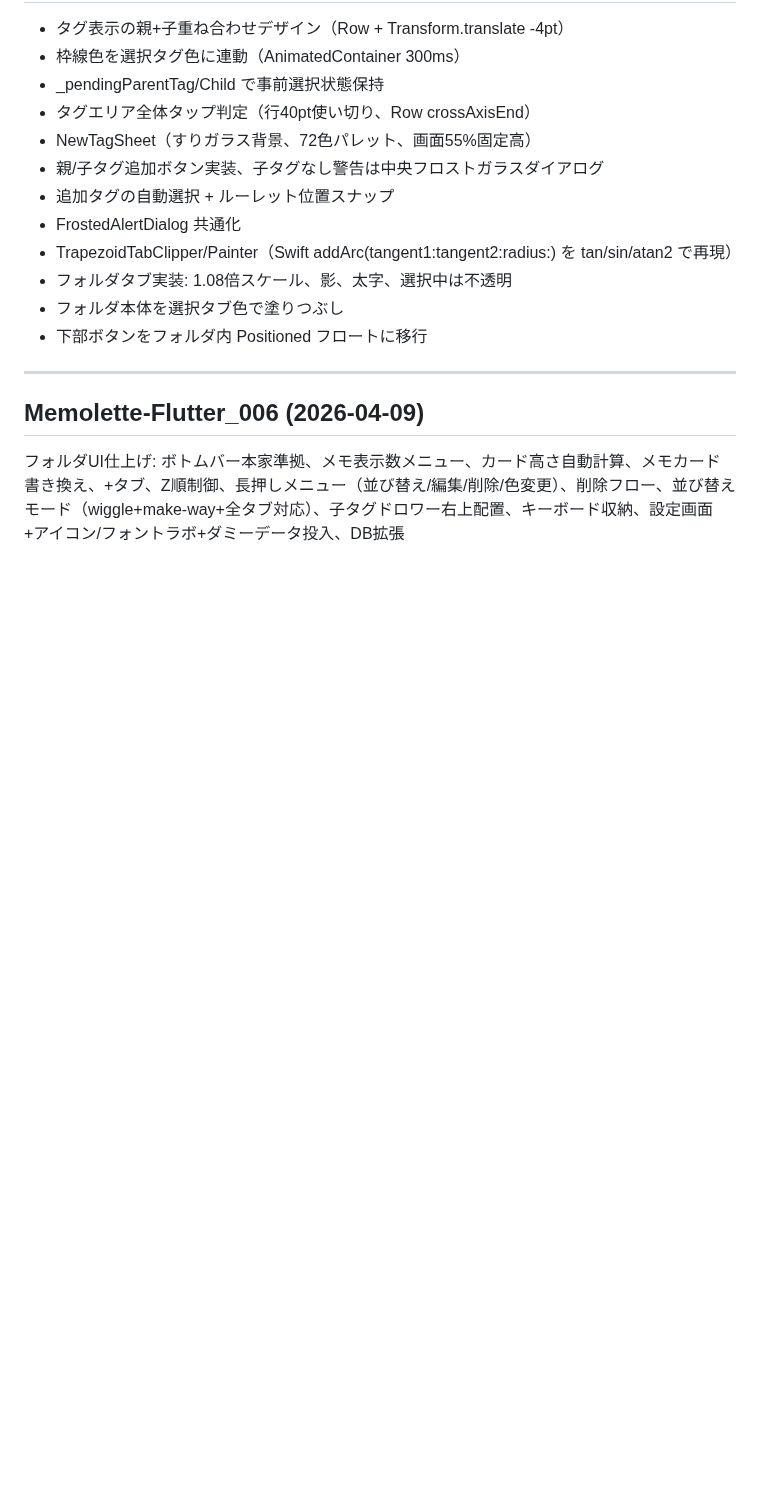
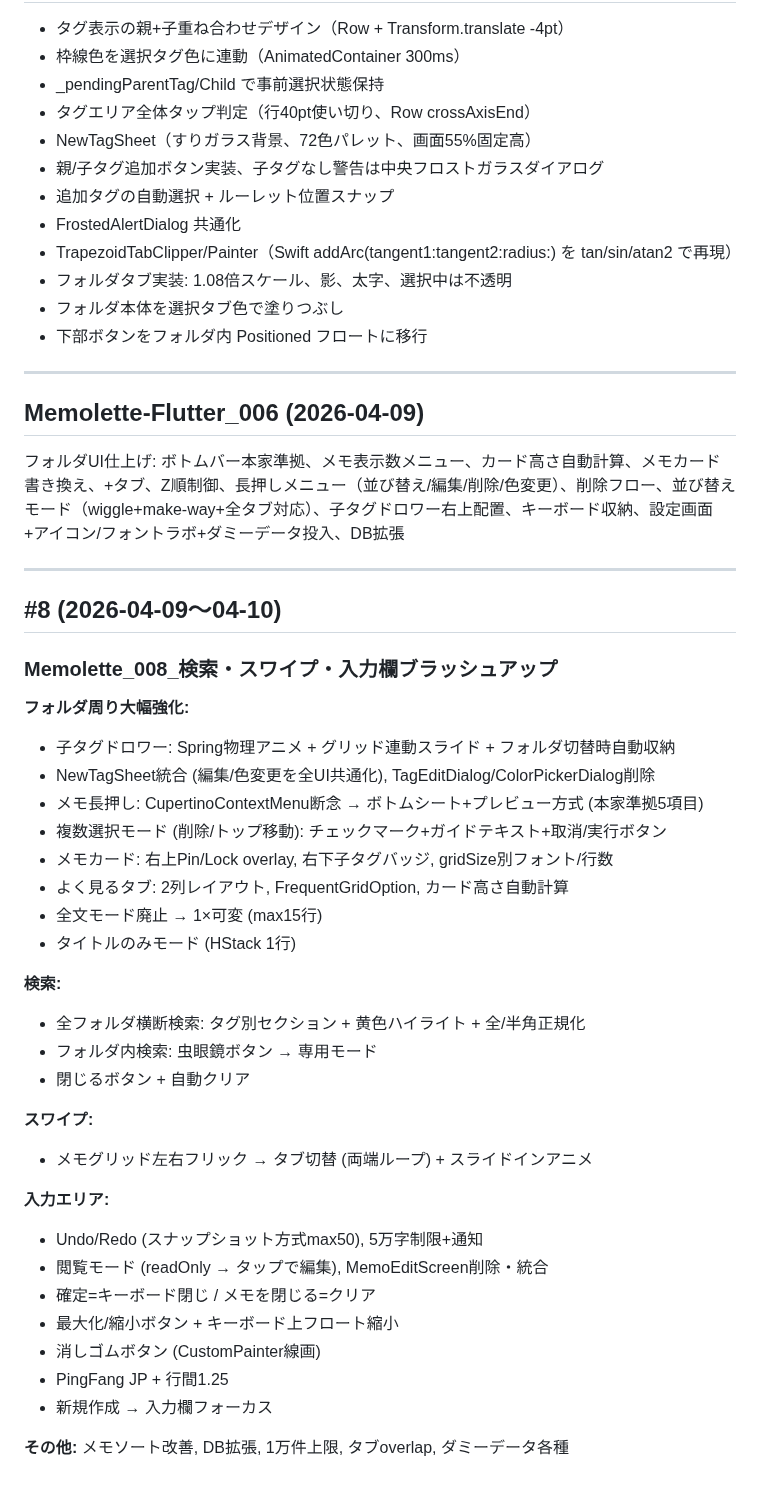
Before and after one commit to nock-in-mook/Memolette-Flutter, a Markdown page: SESSION_HISTORY.md, the part around the change. GitHub-like rendering; blank space fills up the shorter version.

Commit message:
セッション#8終了: HANDOFF/SESSION_HISTORY更新

```diff
--- a/SESSION_HISTORY.md
+++ b/SESSION_HISTORY.md
@@ -74,3 +74,36 @@
 ---
 ## Memolette-Flutter_006 (2026-04-09)
 フォルダUI仕上げ: ボトムバー本家準拠、メモ表示数メニュー、カード高さ自動計算、メモカード書き換え、+タブ、Z順制御、長押しメニュー（並び替え/編集/削除/色変更）、削除フロー、並び替えモード（wiggle+make-way+全タブ対応）、子タグドロワー右上配置、キーボード収納、設定画面+アイコン/フォントラボ+ダミーデータ投入、DB拡張
+
+---
+## #8 (2026-04-09〜04-10)
+### Memolette_008_検索・スワイプ・入力欄ブラッシュアップ
+
+**フォルダ周り大幅強化:**
+- 子タグドロワー: Spring物理アニメ + グリッド連動スライド + フォルダ切替時自動収納
+- NewTagSheet統合 (編集/色変更を全UI共通化), TagEditDialog/ColorPickerDialog削除
+- メモ長押し: CupertinoContextMenu断念 → ボトムシート+プレビュー方式 (本家準拠5項目)
+- 複数選択モード (削除/トップ移動): チェックマーク+ガイドテキスト+取消/実行ボタン
+- メモカード: 右上Pin/Lock overlay, 右下子タグバッジ, gridSize別フォント/行数
+- よく見るタブ: 2列レイアウト, FrequentGridOption, カード高さ自動計算
+- 全文モード廃止 → 1×可変 (max15行)
+- タイトルのみモード (HStack 1行)
+
+**検索:**
+- 全フォルダ横断検索: タグ別セクション + 黄色ハイライト + 全/半角正規化
+- フォルダ内検索: 虫眼鏡ボタン → 専用モード
+- 閉じるボタン + 自動クリア
+
+**スワイプ:**
+- メモグリッド左右フリック → タブ切替 (両端ループ) + スライドインアニメ
+
+**入力エリア:**
+- Undo/Redo (スナップショット方式max50), 5万字制限+通知
+- 閲覧モード (readOnly → タップで編集), MemoEditScreen削除・統合
+- 確定=キーボード閉じ / メモを閉じる=クリア
+- 最大化/縮小ボタン + キーボード上フロート縮小
+- 消しゴムボタン (CustomPainter線画)
+- PingFang JP + 行間1.25
+- 新規作成 → 入力欄フォーカス
+
+**その他:** メモソート改善, DB拡張, 1万件上限, タブoverlap, ダミーデータ各種
```
Also changed, not shown: HANDOFF.md (+94 -76 lines).
